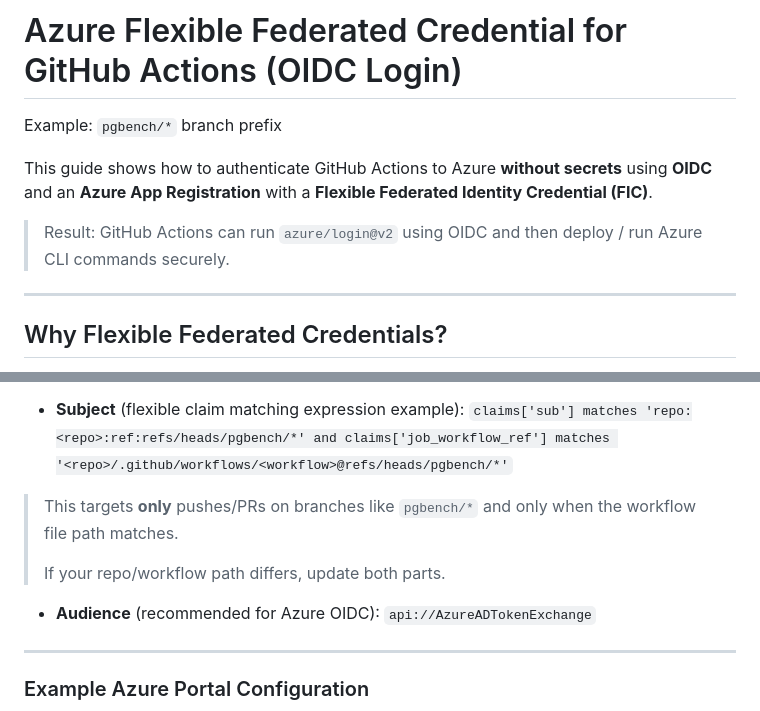
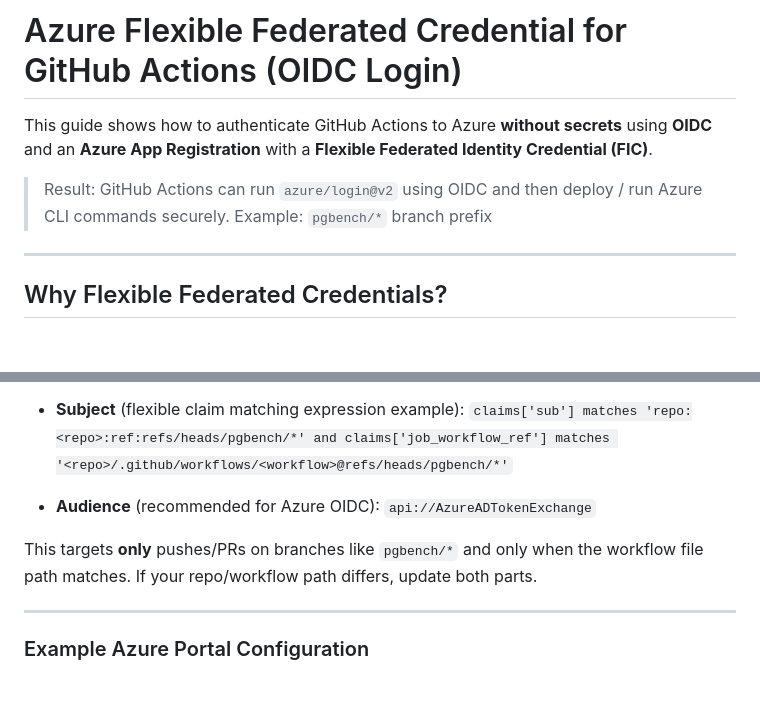
Before and after one commit to BarkinKctp/CI-CD-Pipeline-Testing, a Markdown page: docs/flexible-federated-credential-setup.md, 2 parts joined by grey strips. Drawn GitHub-style; blank space fills up the shorter version.

Commit message:
Update documentation for Azure Flexible Federated Credentials
Clarified examples and descriptions related to OIDC authentication and branch prefixes.

```diff
--- a/docs/flexible-federated-credential-setup.md
+++ b/docs/flexible-federated-credential-setup.md
@@ -1,9 +1,9 @@
 # Azure Flexible Federated Credential for GitHub Actions (OIDC Login)
-Example: `pgbench/*` branch prefix
 
 This guide shows how to authenticate GitHub Actions to Azure **without secrets** using **OIDC** and an **Azure App Registration** with a **Flexible Federated Identity Credential (FIC)**.
 
 > Result: GitHub Actions can run `azure/login@v2` using OIDC and then deploy / run Azure CLI commands securely.
+> Example: `pgbench/*` branch prefix
 
 ---
 
@@ -79,13 +80,11 @@ Use:
 - **Subject** (flexible claim matching expression example):
 `claims['sub'] matches 'repo:<repo>:ref:refs/heads/pgbench/*' and claims['job_workflow_ref'] matches '<repo>/.github/workflows/<workflow>@refs/heads/pgbench/*'`
 
-
-> This targets **only** pushes/PRs on branches like `pgbench/*` and only when the workflow file path matches.
->
-> If your repo/workflow path differs, update both parts.
-
 - **Audience** (recommended for Azure OIDC):
 `api://AzureADTokenExchange`
+
+This targets **only** pushes/PRs on branches like `pgbench/*` and only when the workflow file path matches.
+If your repo/workflow path differs, update both parts.
 
 ---
 
```
Also changed, not shown: other parts of docs/flexible-federated-credential-setup.md (+3 -3 lines).
